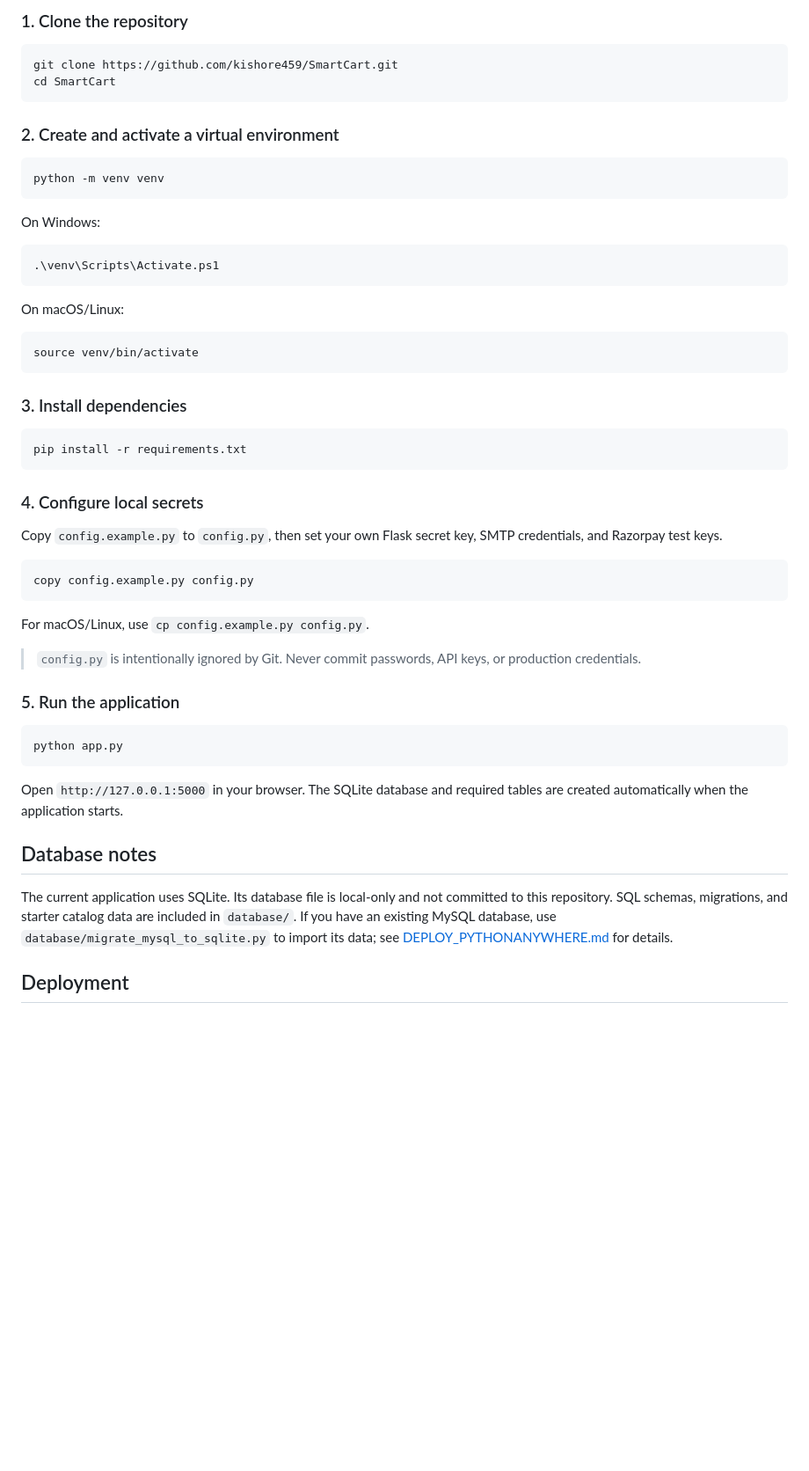
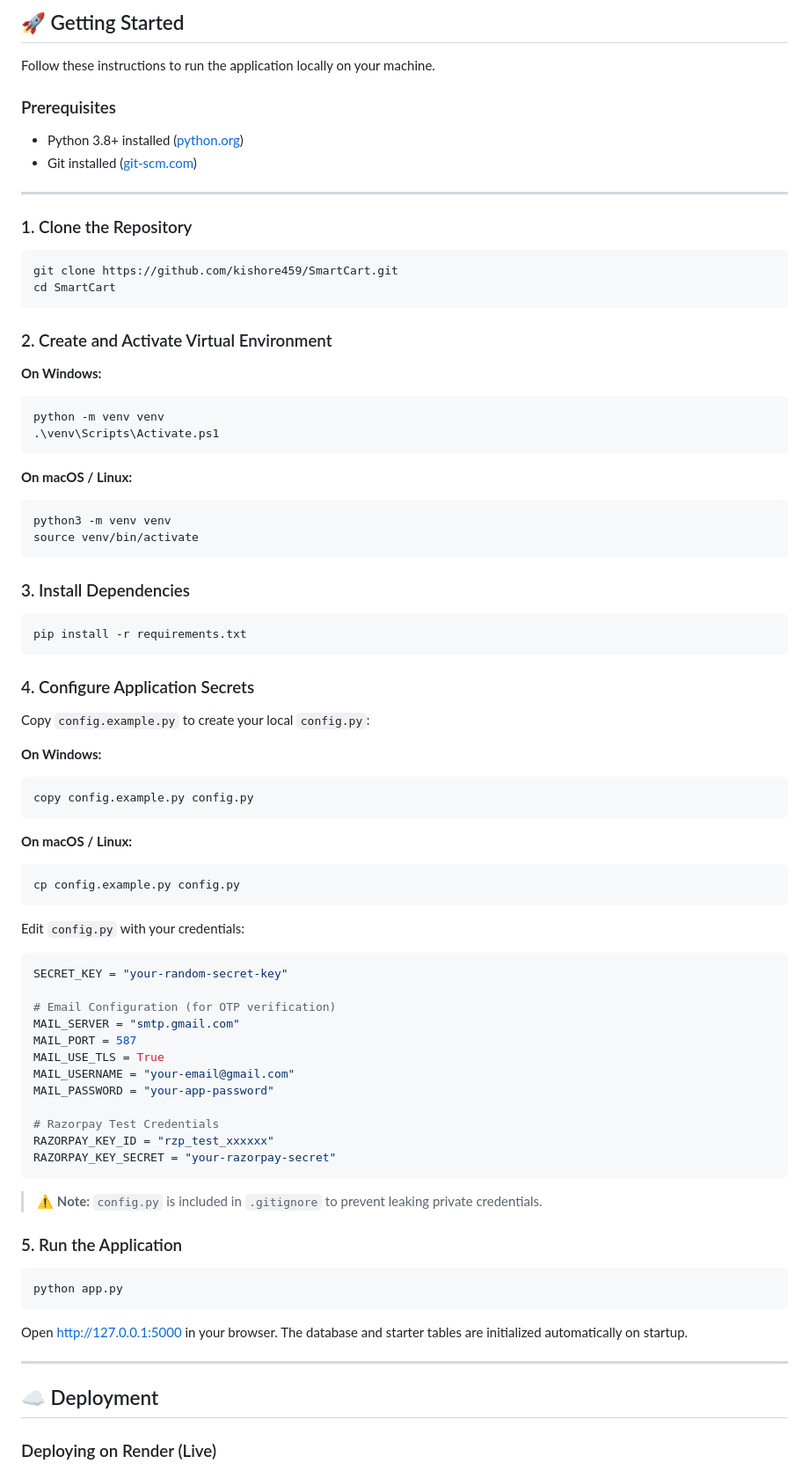
Before and after one commit to kishore459/SmartCart, a Markdown page: README.md, the part around one of its changes. Shown at 88% size. Drawn GitHub-style; blank space fills up the shorter version.

Commit message:
docs: update README with live demo link and comprehensive features

````diff
--- a/README.md
+++ b/README.md
@@ -59,65 +82,84 @@ SmartCart/
 
-### 1. Clone the repository
+## 🚀 Getting Started
+
+Follow these instructions to run the application locally on your machine.
+
+### Prerequisites
+- Python 3.8+ installed ([python.org](https://www.python.org/))
+- Git installed ([git-scm.com](https://git-scm.com/))
+
+---
+
+### 1. Clone the Repository
 
 ```bash
 git clone https://github.com/kishore459/SmartCart.git
 cd SmartCart
 ```
 
-### 2. Create and activate a virtual environment
+### 2. Create and Activate Virtual Environment
 
-```bash
+**On Windows:**
+```powershell
 python -m venv venv
-```
-
-On Windows:
-
-```powershell
 .\venv\Scripts\Activate.ps1
 ```
 
-On macOS/Linux:
-
+**On macOS / Linux:**
 ```bash
+python3 -m venv venv
 source venv/bin/activate
 ```
 
-### 3. Install dependencies
+### 3. Install Dependencies
 
 ```bash
 pip install -r requirements.txt
 ```
 
-### 4. Configure local secrets
+### 4. Configure Application Secrets
 
-Copy `config.example.py` to `config.py`, then set your own Flask secret key,
-SMTP credentials, and Razorpay test keys.
+Copy `config.example.py` to create your local `config.py`:
 
-```bash
+**On Windows:**
+```powershell
 copy config.example.py config.py
 ```
 
-For macOS/Linux, use `cp config.example.py config.py`.
+**On macOS / Linux:**
+```bash
+cp config.example.py config.py
+```
 
-> `config.py` is intentionally ignored by Git. Never commit passwords, API keys,
-> or production credentials.
+Edit `config.py` with your credentials:
+```python
+SECRET_KEY = "your-random-secret-key"
 
-### 5. Run the application
+# Email Configuration (for OTP verification)
+MAIL_SERVER = "smtp.gmail.com"
+MAIL_PORT = 587
+MAIL_USE_TLS = True
+MAIL_USERNAME = "your-email@gmail.com"
+MAIL_PASSWORD = "your-app-password"
+
+# Razorpay Test Credentials
+RAZORPAY_KEY_ID = "rzp_test_xxxxxx"
+RAZORPAY_KEY_SECRET = "your-razorpay-secret"
+```
+
+> ⚠️ **Note:** `config.py` is included in `.gitignore` to prevent leaking private credentials.
+
+### 5. Run the Application
 
 ```bash
 python app.py
 ```
 
-Open `http://127.0.0.1:5000` in your browser. The SQLite database and required
-tables are created automatically when the application starts.
+Open [http://127.0.0.1:5000](http://127.0.0.1:5000) in your browser. The database and starter tables are initialized automatically on startup.
 
-## Database notes
+---
 
-The current application uses SQLite. Its database file is local-only and not
-committed to this repository. SQL schemas, migrations, and starter catalog data
-are included in `database/`. If you have an existing MySQL database, use
-`database/migrate_mysql_to_sqlite.py` to import its data; see
-[DEPLOY_PYTHONANYWHERE.md](DEPLOY_PYTHONANYWHERE.md) for details.
+## ☁️ Deployment
 
-## Deployment
+### Deploying on Render (Live)
 
````
Also changed, not shown: other parts of README.md (+100 -45 lines).
